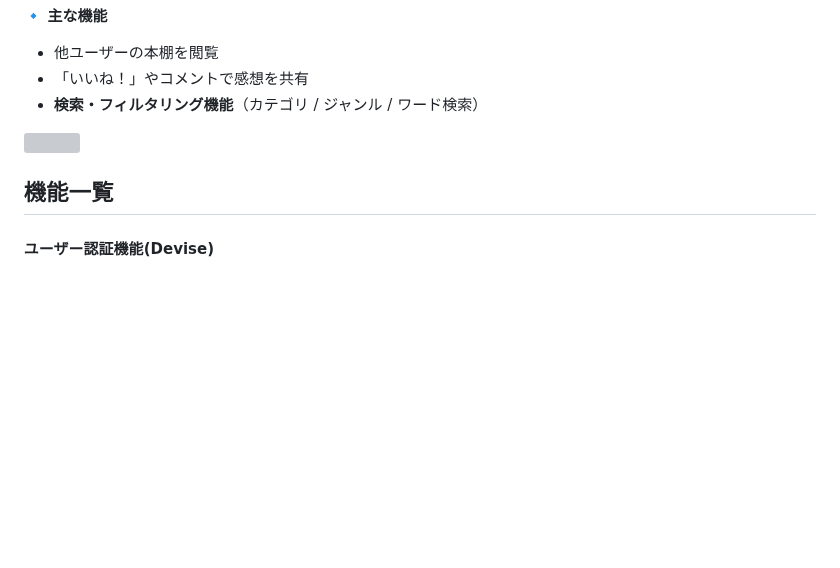
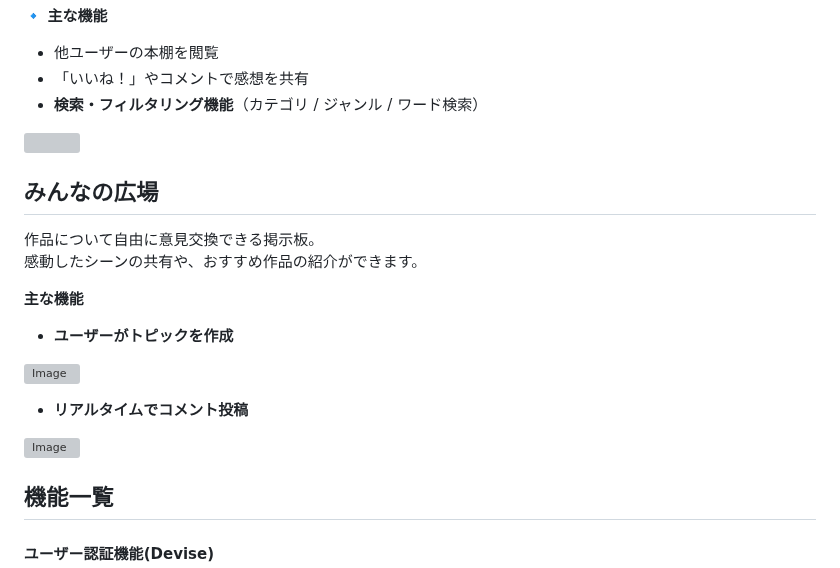
Before and after one commit to ryuuya0921/Share_management, a Markdown page: README.md, the part around the change. GitHub-like rendering; blank space fills up the shorter version; grey boxes are pictures that could not be loaded.

```diff
--- a/README.md
+++ b/README.md
@@ -94,6 +94,20 @@ https://www.omoide-toshokan.com
 
 <img src="https://github.com/user-attachments/assets/7cfec678-1eaf-407c-93b0-40c146e742ab" style="width:50%;">
 
+## みんなの広場
+作品について自由に意見交換できる掲示板。
+感動したシーンの共有や、おすすめ作品の紹介ができます。
+
+**主な機能**
+
+- **ユーザーがトピックを作成**
+
+![Image](https://github.com/user-attachments/assets/ed74c8dd-2426-4477-b923-8addc361b2db)
+
+- **リアルタイムでコメント投稿**
+
+![Image](https://github.com/user-attachments/assets/c4610df4-e06a-48d5-9c7e-c66d56136dc9)
+
 ## 機能一覧
 #### ユーザー認証機能(Devise)
 - ログイン / サインアップ
```
